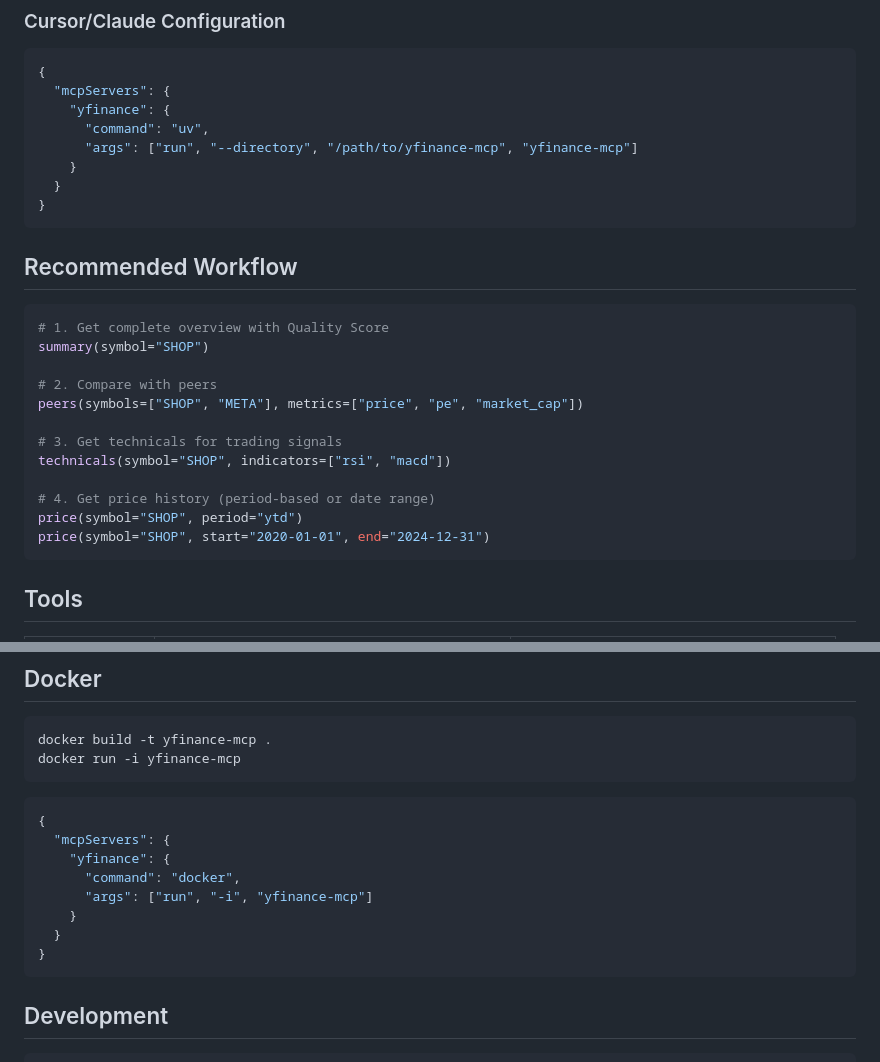
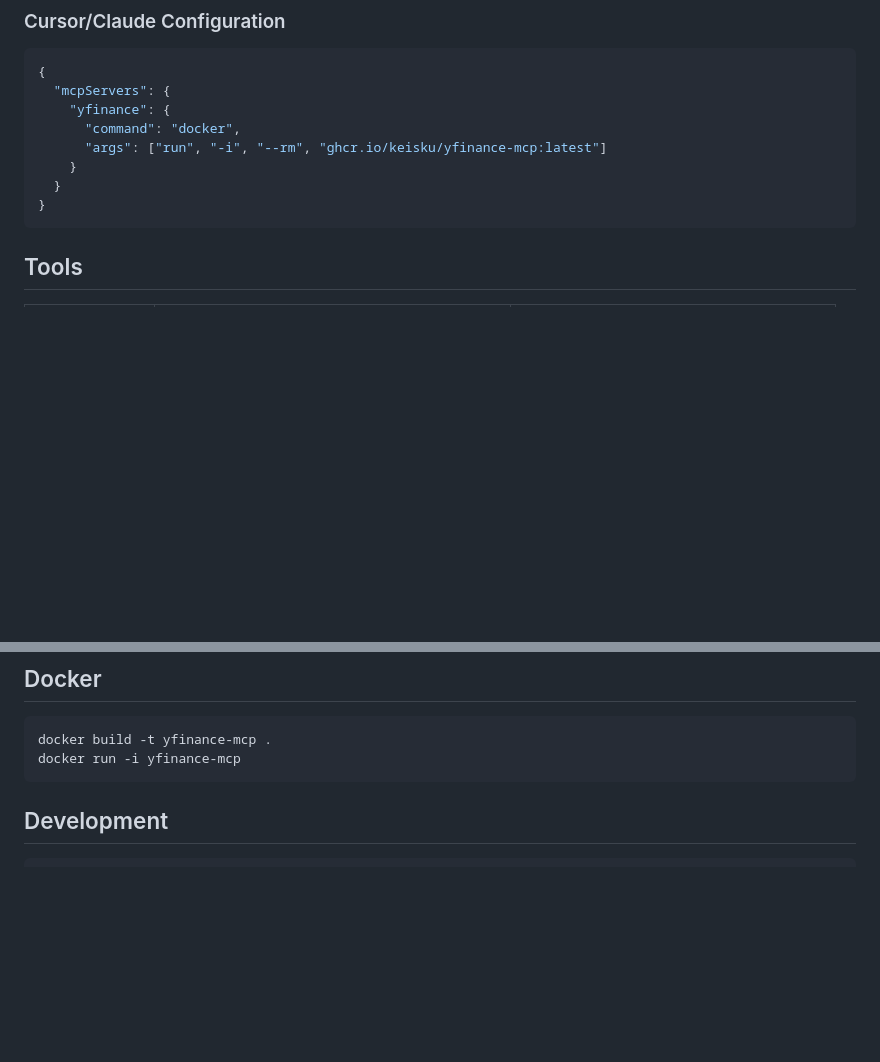
Before and after one commit to keisku/yfinance-mcp, a Markdown page: README.md, 2 parts joined by grey strips. GitHub-like rendering; blank space fills up the shorter version.

Commit message:
docs: Simplify README and use ghcr.io Docker image
- Update Cursor/Claude config to use ghcr.io/keisku/yfinance-mcp
- Remove redundant workflow example section
- Remove duplicate Docker config block

````diff
--- a/README.md
+++ b/README.md
@@ -34,28 +34,11 @@ uv run yfinance-mcp
 {
   "mcpServers": {
     "yfinance": {
-      "command": "uv",
-      "args": ["run", "--directory", "/path/to/yfinance-mcp", "yfinance-mcp"]
+      "command": "docker",
+      "args": ["run", "-i", "--rm", "ghcr.io/keisku/yfinance-mcp:latest"]
     }
   }
 }
-```
-
-## Recommended Workflow
-
-```python
-# 1. Get complete overview with Quality Score
-summary(symbol="SHOP")
-
-# 2. Compare with peers
-peers(symbols=["SHOP", "META"], metrics=["price", "pe", "market_cap"])
-
-# 3. Get technicals for trading signals
-technicals(symbol="SHOP", indicators=["rsi", "macd"])
-
-# 4. Get price history (period-based or date range)
-price(symbol="SHOP", period="ytd")
-price(symbol="SHOP", start="2020-01-01", end="2024-12-31")
 ```
 
 ## Tools
@@ -84,17 +67,6 @@ price(symbol="SHOP", start="2020-01-01", end="2024-12-31")
 ```bash
 docker build -t yfinance-mcp .
 docker run -i yfinance-mcp
-```
-
-```json
-{
-  "mcpServers": {
-    "yfinance": {
-      "command": "docker",
-      "args": ["run", "-i", "yfinance-mcp"]
-    }
-  }
-}
 ```
 
 ## Development
````
